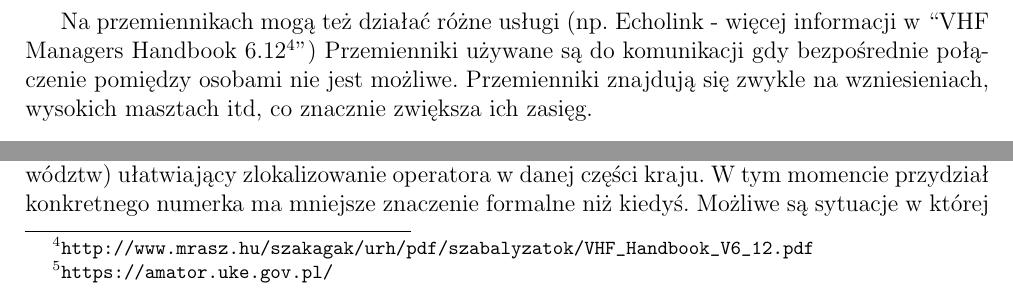
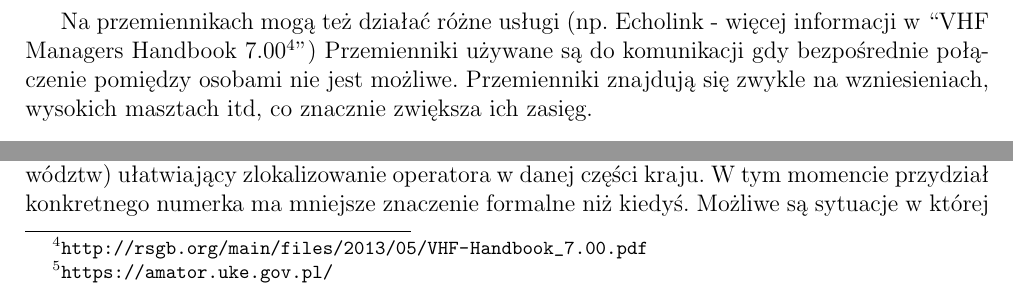
Before and after one commit to HackerspaceKRK/faq-radiowe, a LaTeX document (radio_faq1.tex): two parts of page 6 of 21, joined at a grey line, cut so that both start at the same text. Compiled offline with pdfLaTeX.

Commit message:
Update radio_faq1.tex
Aktualizacja linka do VHF Manager Handbook

```diff
--- a/radio_faq1.tex
+++ b/radio_faq1.tex
@@ -110,7 +110,7 @@ Przemiennik to, najprościej mówiąc, stacja retransmisyjna - odbierająca na j
 \end{enumerate}
 
 
-Na przemiennikach mogą też działać różne usługi (np. Echolink - więcej informacji w “VHF Managers Handbook 6.12\footnote{\url{http://www.mrasz.hu/szakagak/urh/pdf/szabalyzatok/VHF\_Handbook\_V6\_12.pdf}}”) Przemienniki używane są do komunikacji gdy bezpośrednie połączenie pomiędzy osobami nie jest możliwe. Przemienniki znajdują się zwykle na wzniesieniach, wysokich masztach itd, co znacznie zwiększa ich zasięg.
+Na przemiennikach mogą też działać różne usługi (np. Echolink - więcej informacji w “VHF Managers Handbook 7.00\footnote{\url{http://rsgb.org/main/files/2013/05/VHF-Handbook_7.00.pdf}}”) Przemienniki używane są do komunikacji gdy bezpośrednie połączenie pomiędzy osobami nie jest możliwe. Przemienniki znajdują się zwykle na wzniesieniach, wysokich masztach itd, co znacznie zwiększa ich zasięg.
 
 \section{Co to jest Echolink i jak z niego korzystać?}
 Echolink jest to usługa, pozwalająca krótkofalowcom z całego świata łączyć się przy pomocy Internetu z przemiennikami UKF-owymi na całym świecie. Wystarczy, że dany przemiennik jest podłączony do komputera z odpowiednim oprogramowaniem i dostępem do Internetu.
```
